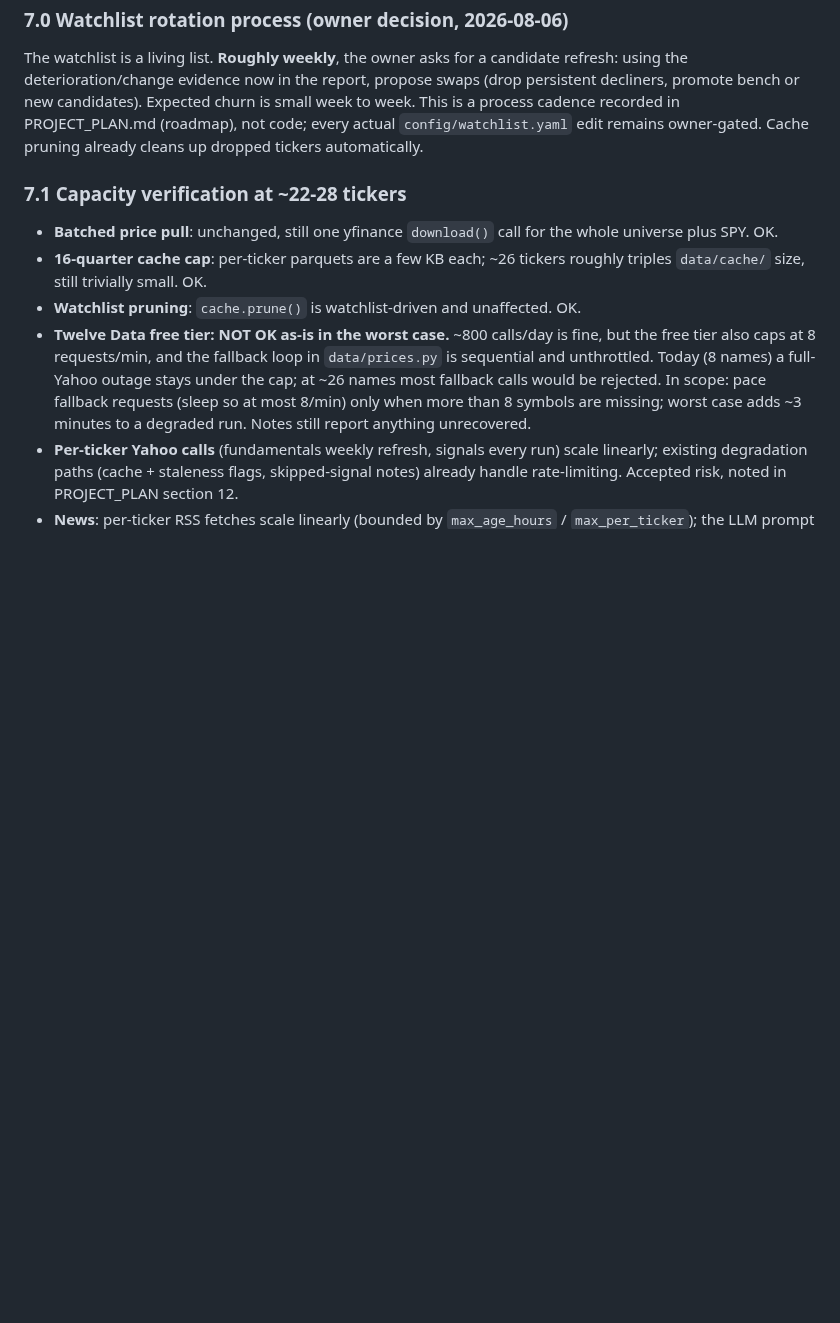
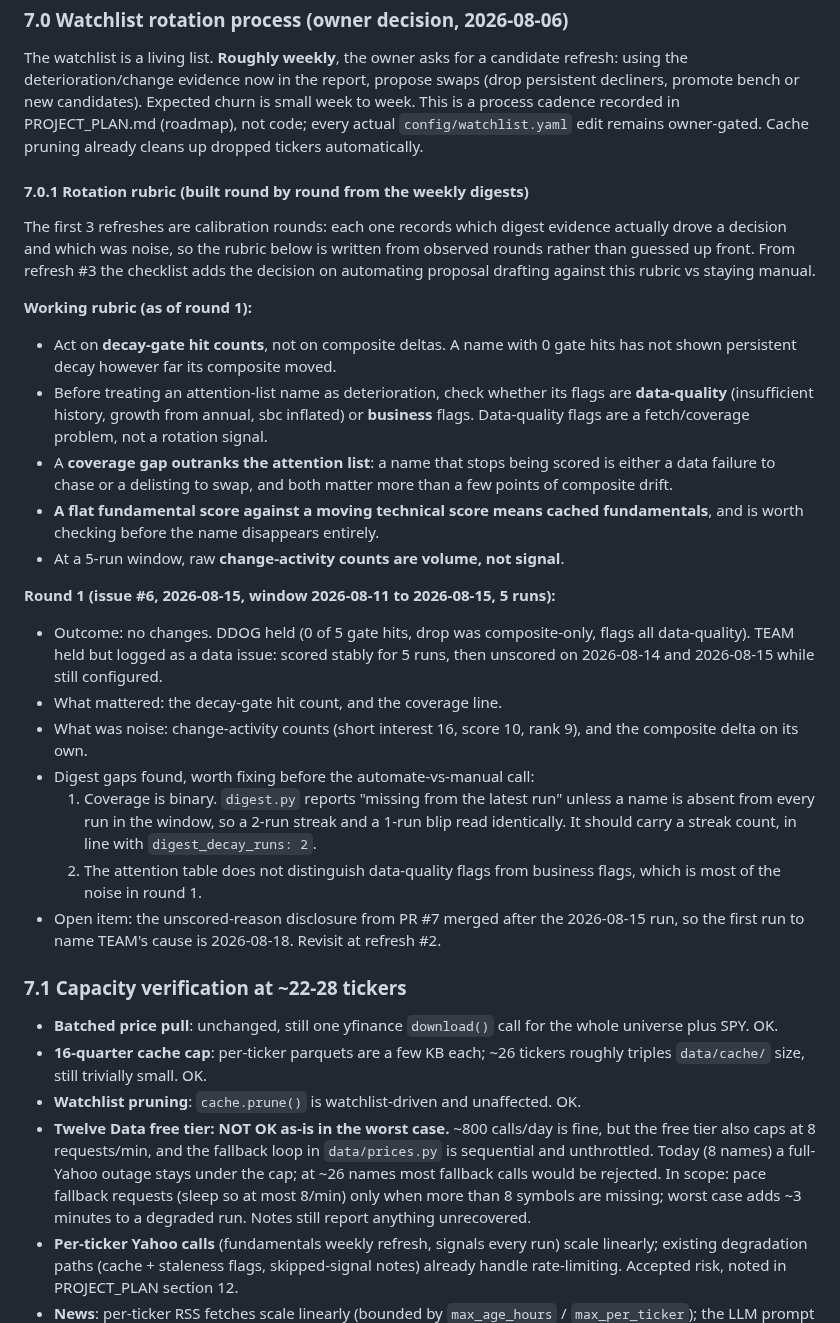
Before and after one commit to jelbirt/ticker-sentinel, a Markdown page: SPEC.md, the part around the change. Drawn GitHub-style; blank space fills up the shorter version.

Commit message:
SPEC 7.0: record the round-1 rotation rubric from refresh #6
Calibration round 1 produced no watchlist changes, so the value is the
evidence log: decay-gate hits and coverage gaps drove the decisions, while
composite deltas and change-activity counts were noise at a 5-run window.
Also records two digest gaps (binary coverage, undifferentiated flags) to
weigh before the automate-vs-manual call at refresh #3.

```diff
--- a/SPEC.md
+++ b/SPEC.md
@@ -242,6 +242,45 @@ small week to week. This is a process cadence recorded in PROJECT_PLAN.md
 (roadmap), not code; every actual `config/watchlist.yaml` edit remains
 owner-gated. Cache pruning already cleans up dropped tickers automatically.
 
+#### 7.0.1 Rotation rubric (built round by round from the weekly digests)
+The first 3 refreshes are calibration rounds: each one records which digest
+evidence actually drove a decision and which was noise, so the rubric below is
+written from observed rounds rather than guessed up front. From refresh #3 the
+checklist adds the decision on automating proposal drafting against this rubric
+vs staying manual.
+
+**Working rubric (as of round 1):**
+- Act on **decay-gate hit counts**, not on composite deltas. A name with 0 gate
+  hits has not shown persistent decay however far its composite moved.
+- Before treating an attention-list name as deterioration, check whether its
+  flags are **data-quality** (insufficient history, growth from annual, sbc
+  inflated) or **business** flags. Data-quality flags are a fetch/coverage
+  problem, not a rotation signal.
+- A **coverage gap outranks the attention list**: a name that stops being scored
+  is either a data failure to chase or a delisting to swap, and both matter more
+  than a few points of composite drift.
+- **A flat fundamental score against a moving technical score means cached
+  fundamentals**, and is worth checking before the name disappears entirely.
+- At a 5-run window, raw **change-activity counts are volume, not signal**.
+
+**Round 1 (issue #6, 2026-08-15, window 2026-08-11 to 2026-08-15, 5 runs):**
+- Outcome: no changes. DDOG held (0 of 5 gate hits, drop was composite-only,
+  flags all data-quality). TEAM held but logged as a data issue: scored stably
+  for 5 runs, then unscored on 2026-08-14 and 2026-08-15 while still configured.
+- What mattered: the decay-gate hit count, and the coverage line.
+- What was noise: change-activity counts (short interest 16, score 10, rank 9),
+  and the composite delta on its own.
+- Digest gaps found, worth fixing before the automate-vs-manual call:
+  1. Coverage is binary. `digest.py` reports "missing from the latest run"
+     unless a name is absent from every run in the window, so a 2-run streak
+     and a 1-run blip read identically. It should carry a streak count, in
+     line with `digest_decay_runs: 2`.
+  2. The attention table does not distinguish data-quality flags from business
+     flags, which is most of the noise in round 1.
+- Open item: the unscored-reason disclosure from PR #7 merged after the
+  2026-08-15 run, so the first run to name TEAM's cause is 2026-08-18. Revisit
+  at refresh #2.
+
 ### 7.1 Capacity verification at ~22-28 tickers
 - **Batched price pull**: unchanged, still one yfinance `download()` call for the
   whole universe plus SPY. OK.
```
